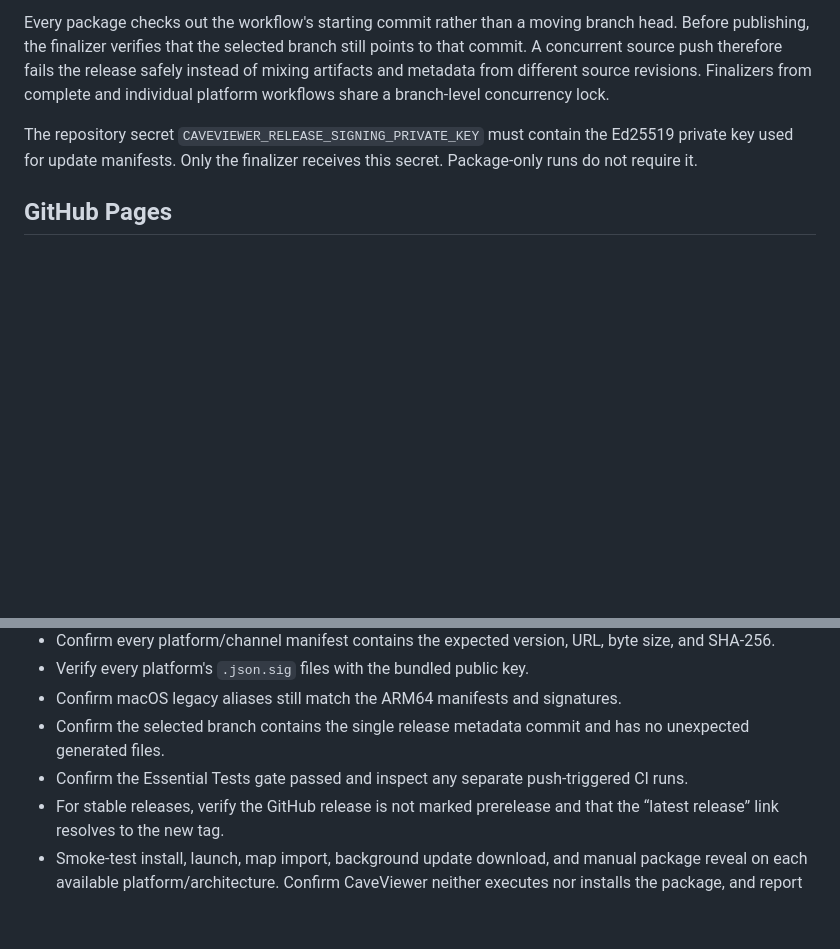
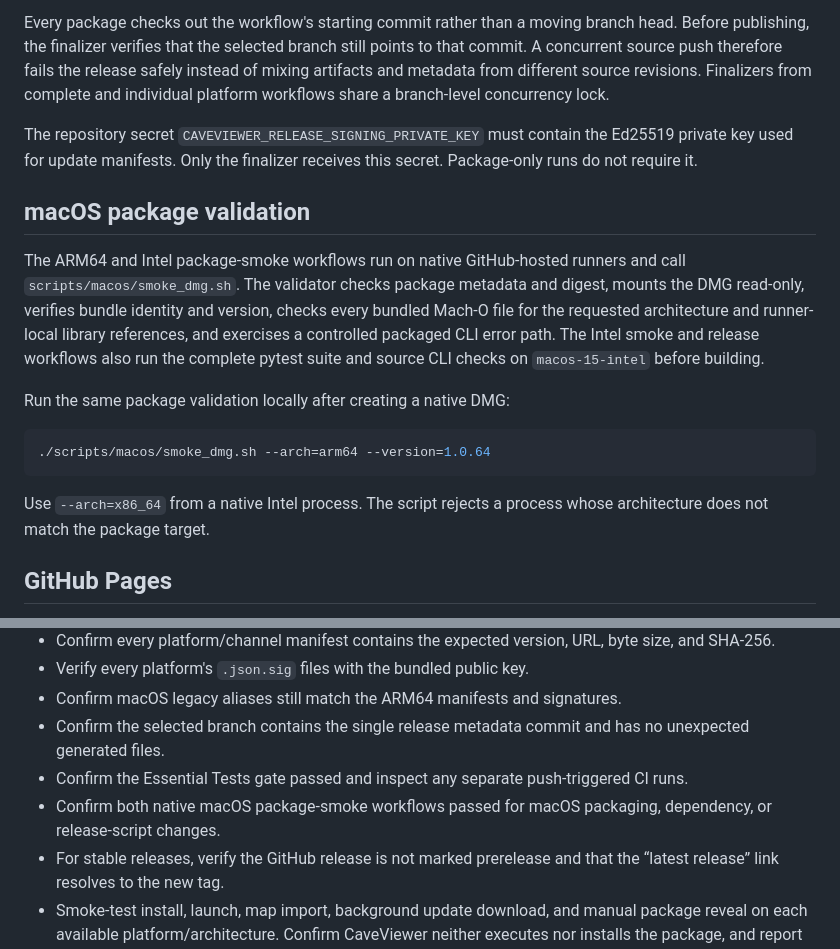
Before and after one commit to CaveViewer/CaveViewer, a Markdown page: docs/development/releases.md, 2 parts joined by grey strips. Rendered like a GitHub page; blank space fills up the shorter version.

````diff
--- a/docs/development/releases.md
+++ b/docs/development/releases.md
@@ -144,6 +144,25 @@ The repository secret `CAVEVIEWER_RELEASE_SIGNING_PRIVATE_KEY` must contain the
 Ed25519 private key used for update manifests. Only the finalizer receives this
 secret. Package-only runs do not require it.
 
+## macOS package validation
+
+The ARM64 and Intel package-smoke workflows run on native GitHub-hosted runners
+and call `scripts/macos/smoke_dmg.sh`. The validator checks package metadata and
+digest, mounts the DMG read-only, verifies bundle identity and version, checks
+every bundled Mach-O file for the requested architecture and runner-local
+library references, and exercises a controlled packaged CLI error path. The
+Intel smoke and release workflows also run the complete pytest suite and source
+CLI checks on `macos-15-intel` before building.
+
+Run the same package validation locally after creating a native DMG:
+
+```bash
+./scripts/macos/smoke_dmg.sh --arch=arm64 --version=1.0.64
+```
+
+Use `--arch=x86_64` from a native Intel process. The script rejects a process
+whose architecture does not match the package target.
+
 ## GitHub Pages
 
 GitHub Pages deployment is independent from application releases. The
@@ -227,6 +246,8 @@ Publishing also requires an authenticated GitHub CLI and
   has no unexpected generated files.
 - Confirm the Essential Tests gate passed and inspect any separate push-triggered
   CI runs.
+- Confirm both native macOS package-smoke workflows passed for macOS packaging,
+  dependency, or release-script changes.
 - For stable releases, verify the GitHub release is not marked prerelease and
   that the “latest release” link resolves to the new tag.
 - Smoke-test install, launch, map import, background update download, and manual
````
Also changed, not shown: README-developer.md (+8 -7 lines), docs/development/testing.md (+6 -0 lines).
